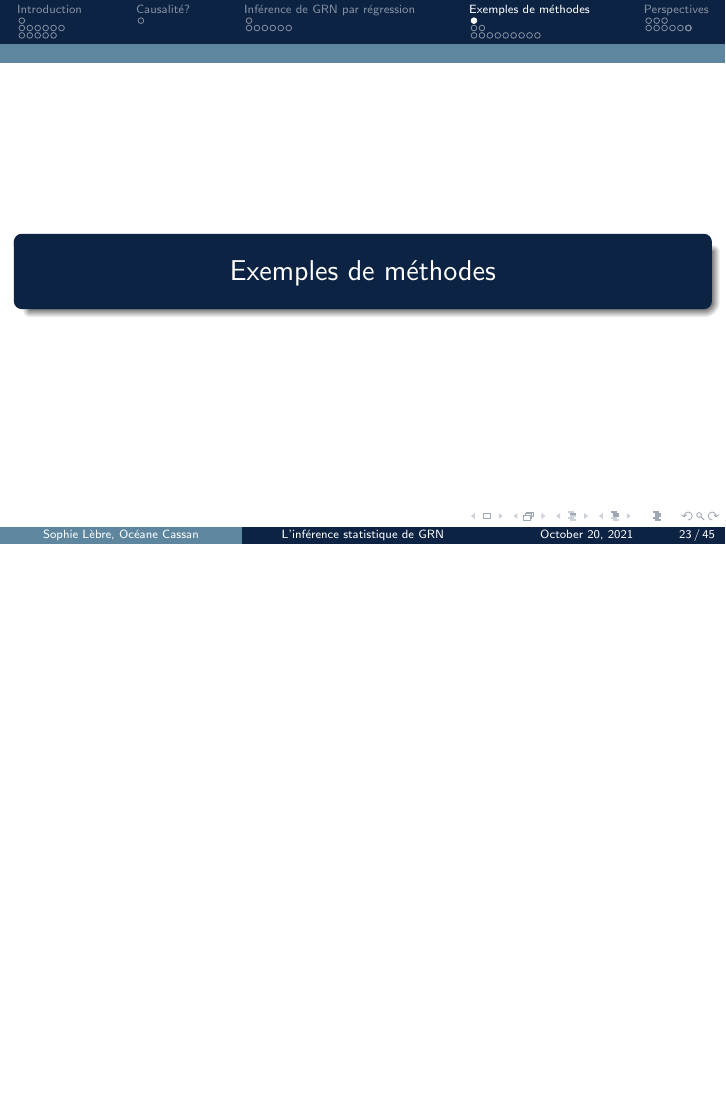
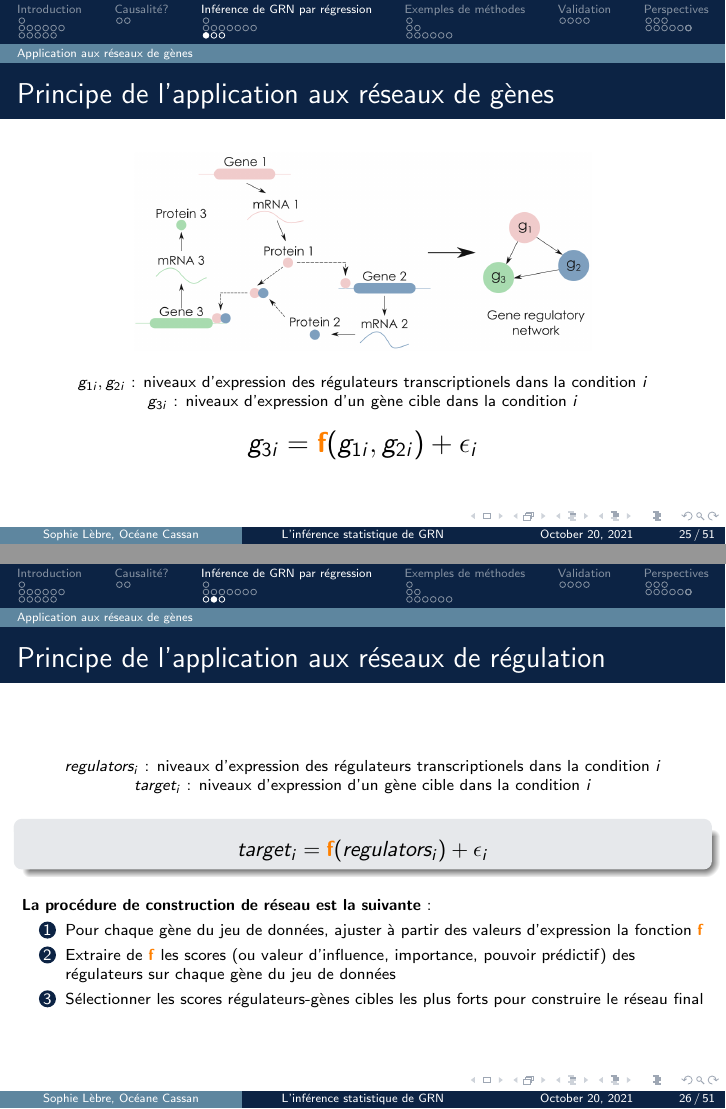
Before and after one commit to OceaneCsn/NetworkInferenceCourse, LaTeX slides (coursM1.tex, which reads regression_files/regression-intro.tex): page 28 of 65 before the commit and pages 31 and 32 of 72 after it, the two joined at a grey line, the shorter picture padded with empty space. Compiled offline with pdfLaTeX.

Commit message:
mini ready version for A's feedback

```diff
--- a/coursM1.tex
+++ b/coursM1.tex
@@ -74,7 +77,7 @@ BFP M1, Parcours Bipa}
 
 	\include{coursMarie-Laure_files/regression-methods}
 
-
+	\section{Validation}
 
 
 	\include{coursMarie-Laure_files/validation}
--- a/regression_files/regression-intro.tex
+++ b/regression_files/regression-intro.tex
@@ -111,3 +129,88 @@
 
 
 	\end{frame}
+
+
+
+\subsection{Application aux réseaux de gènes}
+
+
+	\begin{frame}{Principe de l'application aux réseaux de gènes}
+    	\vspace{-0.4cm}
+    	\begin{center}
+    	    \includegraphics[scale = 0.3]{Figures/Intro/network.PNG}
+    	\end{center}
+
+    	\begin{center}
+    	\scriptsize
+    	$g_{1i}, g_{2i}$ : niveaux d'expression des régulateurs transcriptionels dans la condition $i$
+
+    	$g_{3i}$  : niveaux d'expression d'un gène cible dans la condition $i$
+    	\end{center}
+    	\vspace{-0.15cm}
+    	\Large
+    	\begin{equation*}
+    	    g_{3i} = \textcolor{orange}{\textbf{f}}(g_{1i}, g_{2i}) + \epsilon_i
+    	\end{equation*}
+	\end{frame}
+
+
+	\begin{frame}{Principe de l'application aux réseaux de régulation}
+
+    	\begin{center}
+    	\scriptsize
+    	$regulators_{i}$ : niveaux d'expression des régulateurs transcriptionels dans la condition $i$
+
+    	$target_{i}$  : niveaux d'expression d'un gène cible dans la condition $i$
+    	\end{center}
+    	\vspace{-0.15cm}
+
+
+    	\begin{block}{}
+    	\begin{equation*}
+    	    target_{i} = \textcolor{orange}{\textbf{f}}(regulators_{i}) + \epsilon_i
+    	\end{equation*}
+    	\end{block}
+    	\vspace{0.25cm}
+
+    	\scriptsize
+
+
+    	\textbf{La procédure de construction de réseau est la suivante} :
+
+    	\begin{enumerate}
+    	    \item Pour chaque gène du jeu de données, ajuster à partir des valeurs d'expression la fonction \textcolor{orange}{\textbf{f}}
+    	    \item Extraire de \textcolor{orange}{\textbf{f}} les scores (ou valeur d'influence, importance, pouvoir prédictif) des régulateurs sur chaque gène du jeu de données
+    	    \item Sélectionner les scores régulateurs-gènes cibles les plus forts pour construire le réseau final
+    	\end{enumerate}
+
+	\end{frame}
+
+
+\begin{frame}{Principe de l'application aux réseaux de régulation}
+
+    	\begin{center}
+    	\scriptsize
+    	$regulators_{i}$ : niveaux d'expression des régulateurs transcriptionels dans la condition $i$
+
+    	$target_{i}$  : niveaux d'expression d'un gène cible dans la condition $i$
+    	\end{center}
+    	\vspace{-0.15cm}
+
+    	\begin{block}{}
+    	\begin{equation*}
+    	    target_{i} = \textcolor{orange}{\textbf{f}}(regulators_{i}) + \epsilon_i
+    	\end{equation*}
+    	\end{block}
+    	\vspace{0.25cm}
+
+    	\scriptsize
+    	Les méthodes basées sur la régression pour inférerer des GRN se différencient par leur choix de modélisation pour $f$.
+    	Deux sont présentées dans ce cours :
+    	\vspace{0.25cm}
+
+    	\begin{itemize}
+    	    \item \textcolor{orange}{TIGRESS} : Régression linéaire pénalisée avec sélection de stabilité \cite{haury2012tigress}
+    	    \item \textcolor{orange}{GENIE3} : Arbres de régression en random forests \cite{genie3}
+    	\end{itemize}
+\end{frame}
```
Also changed, not shown: regression_files/GRN-intro.tex (+4 -4 lines), coursM1.tex (3 more changed lines), regression_files/regression-intro.tex (18 more changed lines).
